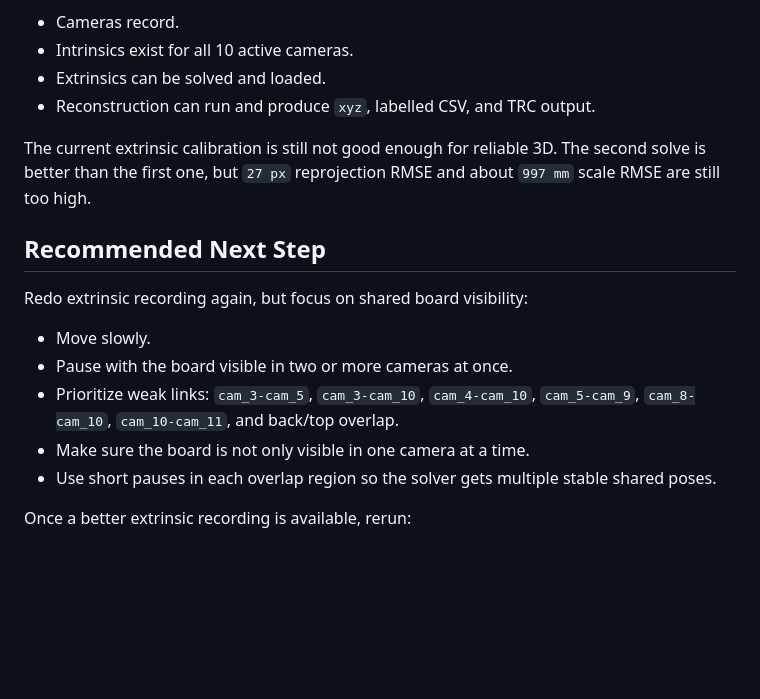
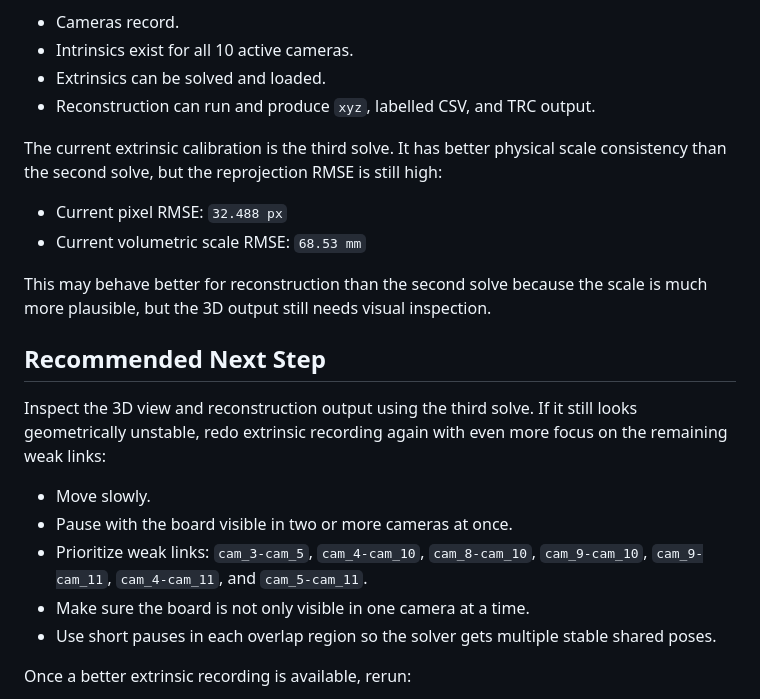
Before and after one commit to zlite/mouse-arducam, a Markdown page: 9Jul.md, the part around one of its changes. Drawn GitHub-style; blank space fills up the shorter version.

```diff
--- a/9Jul.md
+++ b/9Jul.md
@@ -382,19 +517,26 @@ The pipeline is functional:
 - Extrinsics can be solved and loaded.
 - Reconstruction can run and produce `xyz`, labelled CSV, and TRC output.
 
-The current extrinsic calibration is still not good enough for reliable 3D.
-The second solve is better than the first one, but `27 px` reprojection RMSE and
-about `997 mm` scale RMSE are still too high.
+The current extrinsic calibration is the third solve. It has better physical
+scale consistency than the second solve, but the reprojection RMSE is still high:
+
+- Current pixel RMSE: `32.488 px`
+- Current volumetric scale RMSE: `68.53 mm`
+
+This may behave better for reconstruction than the second solve because the
+scale is much more plausible, but the 3D output still needs visual inspection.
 
 ## Recommended Next Step
 
-Redo extrinsic recording again, but focus on shared board visibility:
+Inspect the 3D view and reconstruction output using the third solve. If it still
+looks geometrically unstable, redo extrinsic recording again with even more focus
+on the remaining weak links:
 
 - Move slowly.
 - Pause with the board visible in two or more cameras at once.
 - Prioritize weak links:
-  `cam_3-cam_5`, `cam_3-cam_10`, `cam_4-cam_10`, `cam_5-cam_9`,
-  `cam_8-cam_10`, `cam_10-cam_11`, and back/top overlap.
+  `cam_3-cam_5`, `cam_4-cam_10`, `cam_8-cam_10`, `cam_9-cam_10`,
+  `cam_9-cam_11`, `cam_4-cam_11`, and `cam_5-cam_11`.
 - Make sure the board is not only visible in one camera at a time.
 - Use short pauses in each overlap region so the solver gets multiple stable
   shared poses.
```
Also changed, not shown: other parts of 9Jul.md (+136 -1 lines), documentation.md (added, +237 -0 lines).
